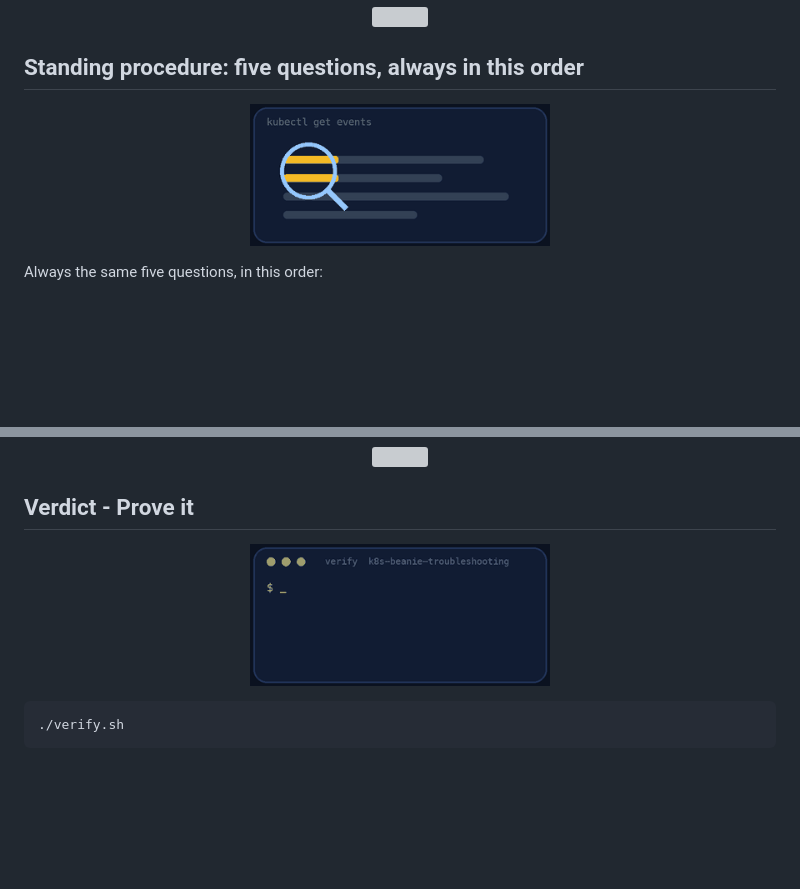
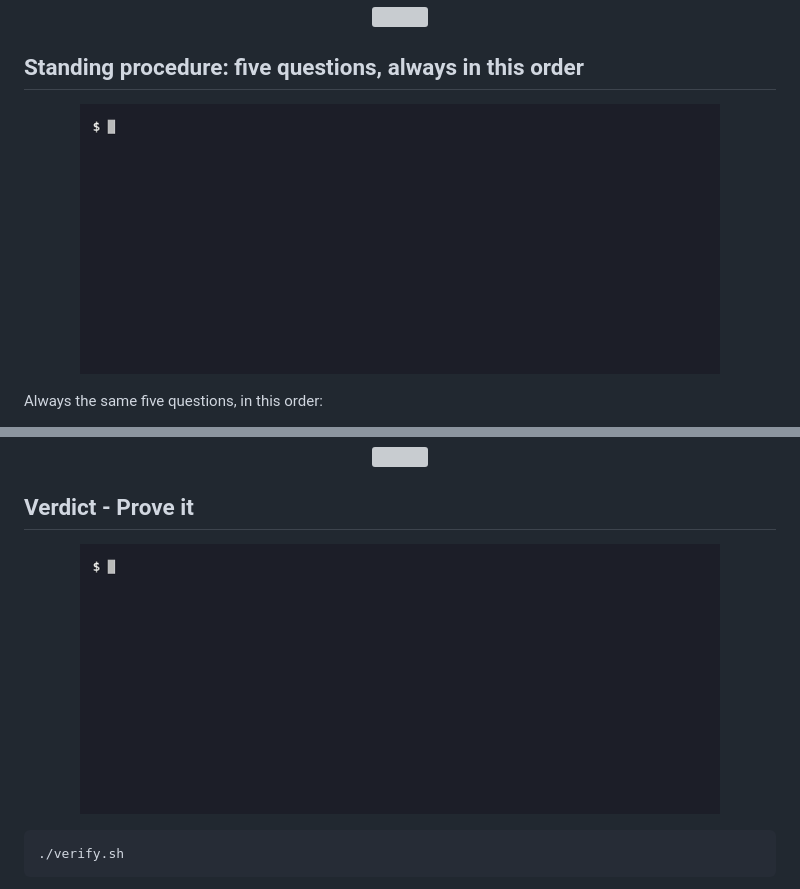
Before and after one commit to professordiogodev/devops-lab-k8s-beanie-troubleshooting, a Markdown page: README.md, 2 parts joined by grey strips. Rendered like a GitHub page; pictures changed too: assets/gifs/recon.gif, assets/gifs/verify.gif; blank space fills up the shorter version; grey boxes are pictures that could not be loaded.

Commit message:
Lab: k8s-beanie-troubleshooting

````diff
--- a/README.md
+++ b/README.md
@@ -64,7 +64,7 @@ kubectl get pods -n beanie-broken
 
 ## Standing procedure: five questions, always in this order
 
-<p align="center"><img src="assets/gifs/recon.gif" width="300" alt="A highlighted line moving across cluster events, the way you read them in order"></p>
+<p align="center"><img src="assets/gifs/recon.gif" width="640" alt="Terminal recording: the broken namespace with pods in ErrImagePull, CrashLoopBackOff and Pending, and the events explaining failed probes"></p>
 
 Always the same five questions, in this order:
 
@@ -122,7 +122,7 @@ A paid order means the gateway reached orders, orders reached menu, payments and
 
 ## Verdict - Prove it
 
-<p align="center"><img src="assets/gifs/verify.gif" width="300" alt="A terminal running verify.sh and printing PASS lines"></p>
+<p align="center"><img src="assets/gifs/verify.gif" width="640" alt="Terminal recording: verify.sh ending with ALL CHECKS PASSED 11 of 11"></p>
 
 ```bash
 ./verify.sh
````
Also changed, not shown: other parts of README.md (+1 -1 lines), assets/custom/recon.gif (added), assets/custom/teardown.gif (added), assets/custom/verify.gif (added), assets/gifs/teardown.gif.
